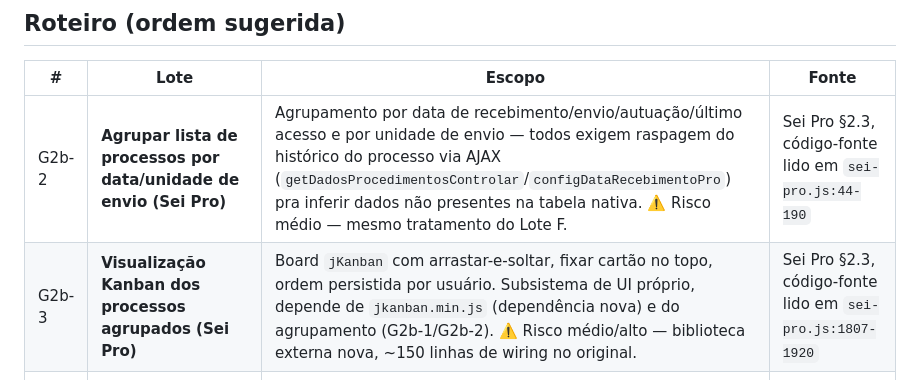
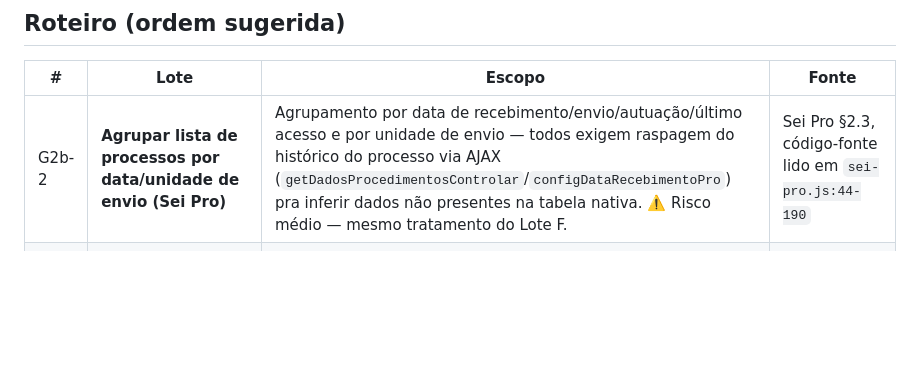
Before and after one commit to brunofreitasspe/seirmg, a Markdown page: docs/ROADMAP-LOTES.md, the part around the change. Rendered like a GitHub page; blank space fills up the shorter version.

Commit message:
docs: remove G2b-3 (Kanban) do roteiro a pedido do usuário
Item descartado -- não entra mais no planejamento.

Co-Authored-By: Claude Sonnet 5 <noreply@anthropic.com>

```diff
--- a/docs/ROADMAP-LOTES.md
+++ b/docs/ROADMAP-LOTES.md
@@ -27,7 +27,6 @@
 | # | Lote | Escopo | Fonte |
 |---|------|--------|-------|
 | G2b-2 | **Agrupar lista de processos por data/unidade de envio (Sei Pro)** | Agrupamento por data de recebimento/envio/autuação/último acesso e por unidade de envio — todos exigem raspagem do histórico do processo via AJAX (`getDadosProcedimentosControlar`/`configDataRecebimentoPro`) pra inferir dados não presentes na tabela nativa. ⚠️ Risco médio — mesmo tratamento do Lote F. | Sei Pro §2.3, código-fonte lido em `sei-pro.js:44-190` |
-| G2b-3 | **Visualização Kanban dos processos agrupados (Sei Pro)** | Board `jKanban` com arrastar-e-soltar, fixar cartão no topo, ordem persistida por usuário. Subsistema de UI próprio, depende de `jkanban.min.js` (dependência nova) e do agrupamento (G2b-1/G2b-2). ⚠️ Risco médio/alto — biblioteca externa nova, ~150 linhas de wiring no original. | Sei Pro §2.3, código-fonte lido em `sei-pro.js:1807-1920` |
 | G2b-4 | **Exportar processos para CSV (Sei Pro)** | Gera tabela oculta com ~20 colunas (protocolo, atribuição, etiqueta, datas, unidade de envio, observações) e baixa como arquivo. Depende dos mesmos dados raspados via AJAX do G2b-2. | Sei Pro §2.3, código-fonte lido em `sei-pro.js:1252-1330` |
 | G2 | **Visualização de processo — recursos de alto risco** | Dados do processo/interessados na árvore (`consultarInteressado`/`consultarAtribuicao`, regex complexas); usar documento como modelo e dropzone → documento externo (`documentoModelo`/`dropzone.js`, este último reconstrói ~25 campos de formulário POST nativo); abrir documento em nova aba (depende de `objArvore`, API nativa não documentada); copiar link/número (exclusivas de SEI < 4). Mesmo tratamento de risco documentado do Lote F — nenhum destes tem estrutura estável o bastante pra verificar sem instância SEI real. | Sei++ §1.2 |
 | G3 | **Visualização de processo — árvore (Sei Pro)** | Toolbar/menu rápido da árvore, numeração de documentos, redimensionar árvore, histórico de processos visitados. Sem código-fonte lido byte-a-byte (só documentação `pages/*.md`). | Sei Pro §2.3 [doc] |
```
